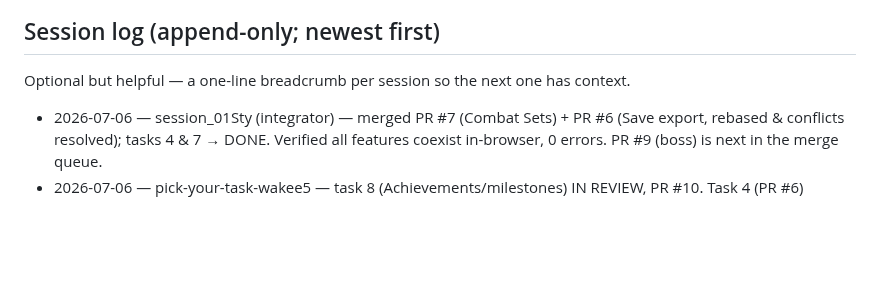
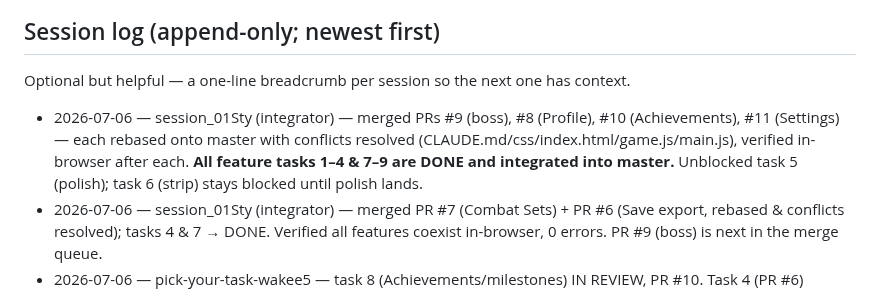
Before and after one commit to tarnos12/fallensword-prototype, a Markdown page: TASKS.md, the part around one of its changes. Rendered like a GitHub page; blank space fills up the shorter version.

```diff
--- a/TASKS.md
+++ b/TASKS.md
@@ -325,6 +325,7 @@ The claim board stops two sessions doing the *same* task. These rules stop their
 
 Optional but helpful — a one-line breadcrumb per session so the next one has context.
 
+- 2026-07-06 — session_01Sty (integrator) — merged PRs #9 (boss), #8 (Profile), #10 (Achievements), #11 (Settings) — each rebased onto master with conflicts resolved (CLAUDE.md/css/index.html/game.js/main.js), verified in-browser after each. **All feature tasks 1–4 & 7–9 are DONE and integrated into master.** Unblocked task 5 (polish); task 6 (strip) stays blocked until polish lands.
 - 2026-07-06 — session_01Sty (integrator) — merged PR #7 (Combat Sets) + PR #6 (Save export, rebased & conflicts resolved); tasks 4 & 7 → DONE. Verified all features coexist in-browser, 0 errors. PR #9 (boss) is next in the merge queue.
 - 2026-07-06 — pick-your-task-wakee5 — task 8 (Achievements/milestones) IN REVIEW, PR #10. Task 4 (PR #6) merged to master by integrator.
 - 2026-07-06 — pick-your-task-wakee5 — claimed task 8 (Achievements/milestones).
```
Also changed, not shown: other parts of TASKS.md (+4 -4 lines).
